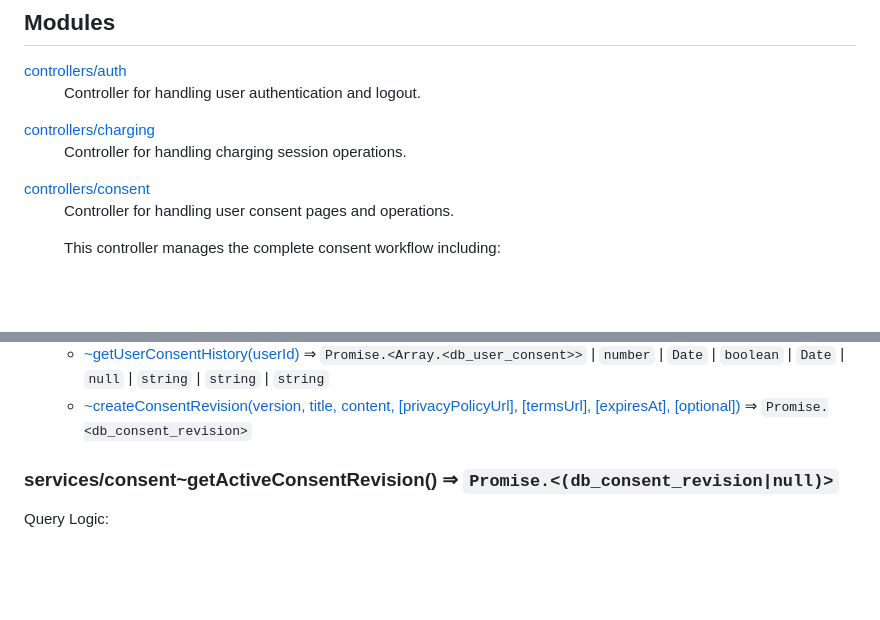
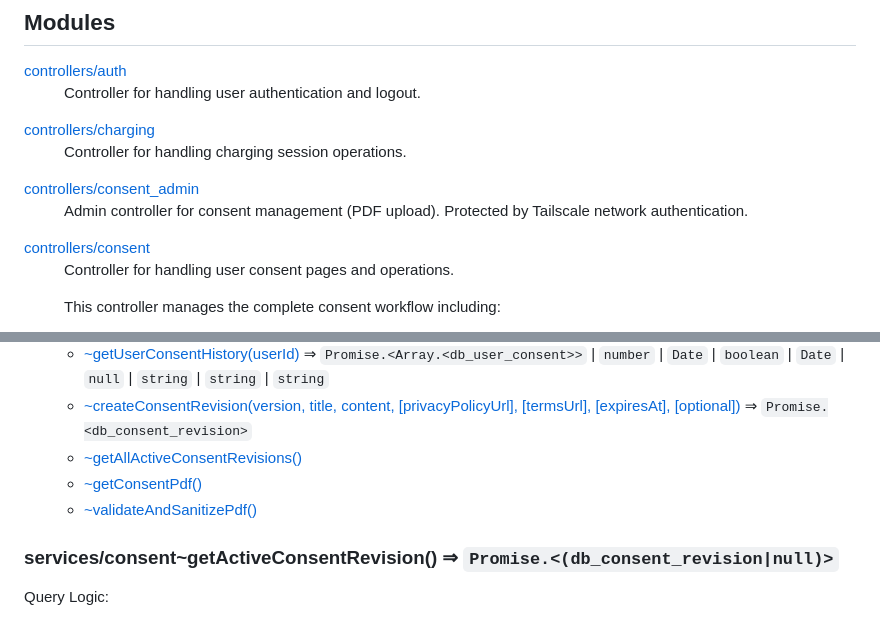
Before and after one commit to MINcomSmartSolutions/strohm, a Markdown page: docs/docs.md, 2 parts joined by grey strips. Drawn GitHub-style; blank space fills up the shorter version.

```diff
--- a/docs/docs.md
+++ b/docs/docs.md
@@ -6,6 +6,10 @@
 </dd>
 <dt><a href="#module_controllers/charging">controllers/charging</a></dt>
 <dd><p>Controller for handling charging session operations.</p>
+</dd>
+<dt><a href="#module_controllers/consent_admin">controllers/consent_admin</a></dt>
+<dd><p>Admin controller for consent management (PDF upload).
+Protected by Tailscale network authentication.</p>
 </dd>
 <dt><a href="#module_controllers/consent">controllers/consent</a></dt>
 <dd><p>Controller for handling user consent pages and operations.</p>
@@ -648,6 +681,9 @@ This approach provides:
     * [~withdrawConsent(userId)](#module_services/consent..withdrawConsent) ⇒ <code>Promise.&lt;boolean&gt;</code>
     * [~getUserConsentHistory(userId)](#module_services/consent..getUserConsentHistory) ⇒ <code>Promise.&lt;Array.&lt;db\_user\_consent&gt;&gt;</code> \| <code>number</code> \| <code>Date</code> \| <code>boolean</code> \| <code>Date</code> \| <code>null</code> \| <code>string</code> \| <code>string</code> \| <code>string</code>
     * [~createConsentRevision(version, title, content, [privacyPolicyUrl], [termsUrl], [expiresAt], [optional])](#module_services/consent..createConsentRevision) ⇒ <code>Promise.&lt;db\_consent\_revision&gt;</code>
+    * [~getAllActiveConsentRevisions()](#module_services/consent..getAllActiveConsentRevisions)
+    * [~getConsentPdf()](#module_services/consent..getConsentPdf)
+    * [~validateAndSanitizePdf()](#module_services/consent..validateAndSanitizePdf)
 
 <a name="module_services/consent..getActiveConsentRevision"></a>
 
```
Also changed, not shown: other parts of docs/docs.md (+50 -0 lines).
